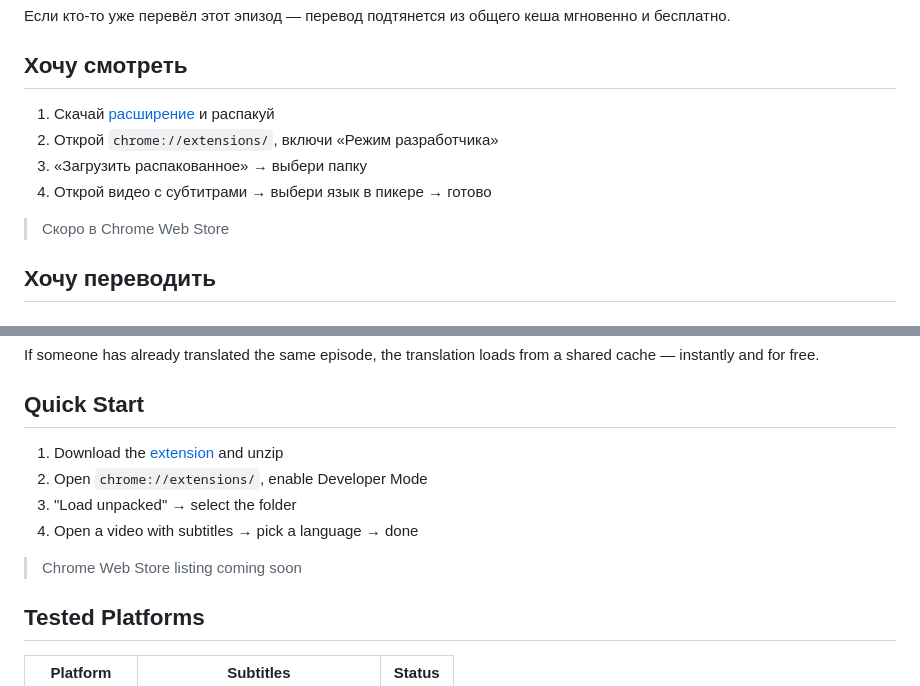
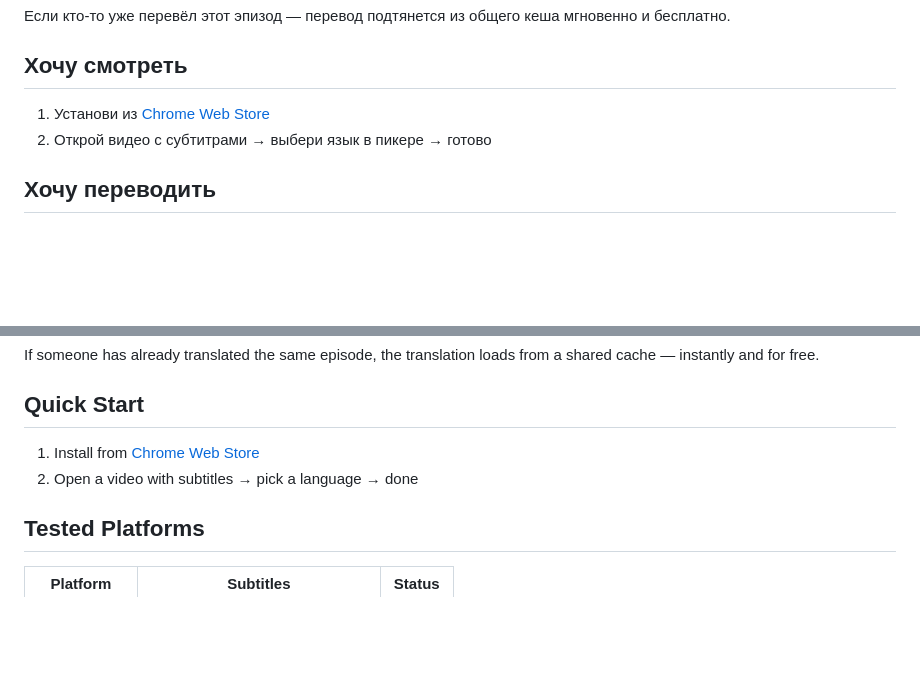
Before and after one commit to aveleazer/podstr, a Markdown page: README.md, 2 parts joined by grey strips. Rendered like a GitHub page; blank space fills up the shorter version.

Commit message:
sync: docs: README links → Chrome Web Store, remove zip/dev-mode instructions

```diff
--- a/README.md
+++ b/README.md
@@ -23,12 +23,8 @@ Chrome-расширение: находит субтитры на видео-п
 
 ## Хочу смотреть
 
-1. Скачай [расширение](https://podstr.cc/extension.zip) и распакуй
-2. Открой `chrome://extensions/`, включи «Режим разработчика»
-3. «Загрузить распакованное» → выбери папку
-4. Открой видео с субтитрами → выбери язык в пикере → готово
-
-> Скоро в Chrome Web Store
+1. Установи из [Chrome Web Store](https://chromewebstore.google.com/detail/iophagcapjpmkcpdjkfndpdakipokeih)
+2. Открой видео с субтитрами → выбери язык в пикере → готово
 
 ## Хочу переводить
 
@@ -161,12 +157,8 @@ If someone has already translated the same episode, the translation loads from a
 
 ## Quick Start
 
-1. Download the [extension](https://podstr.cc/extension.zip) and unzip
-2. Open `chrome://extensions/`, enable Developer Mode
-3. "Load unpacked" → select the folder
-4. Open a video with subtitles → pick a language → done
-
-> Chrome Web Store listing coming soon
+1. Install from [Chrome Web Store](https://chromewebstore.google.com/detail/iophagcapjpmkcpdjkfndpdakipokeih)
+2. Open a video with subtitles → pick a language → done
 
 ## Tested Platforms
 
```
Also changed, not shown: other parts of README.md (+2 -2 lines).
